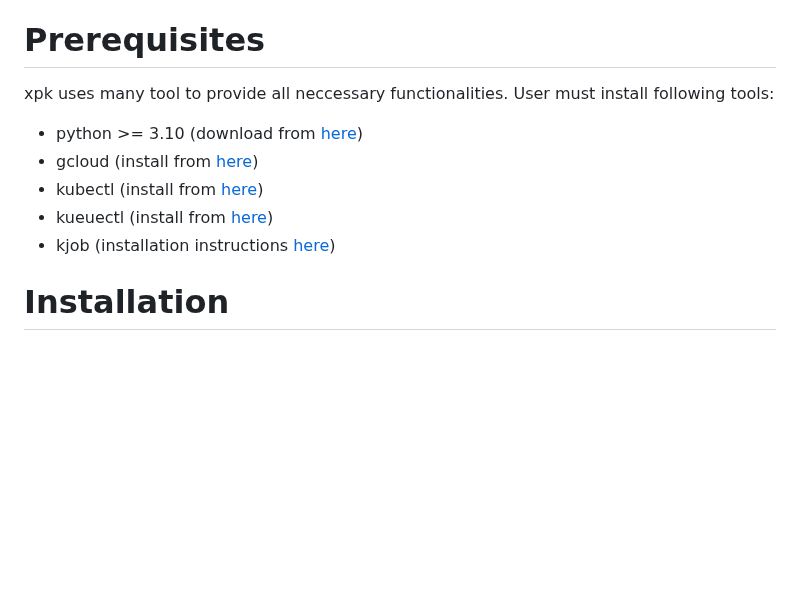
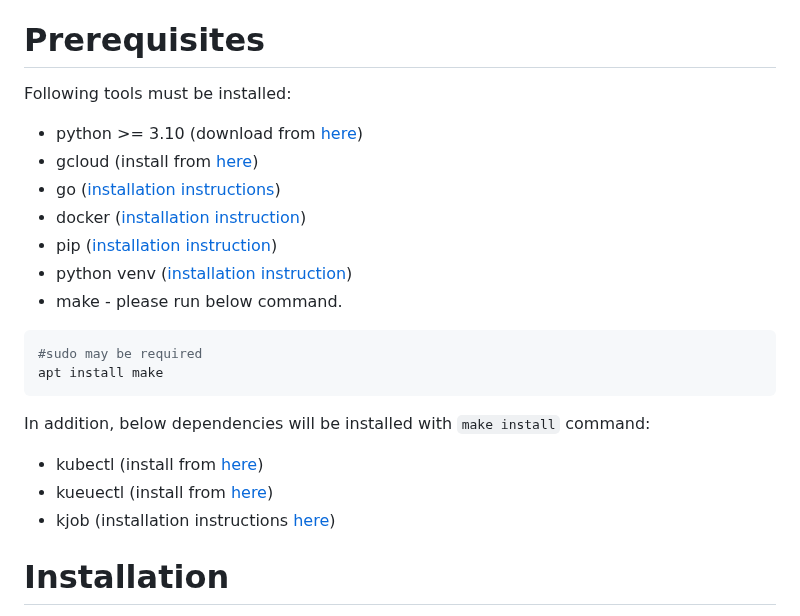
Before and after one commit to AI-Hypercomputer/xpk, a Markdown page: README.md, the part around the change. Drawn GitHub-style; blank space fills up the shorter version.

Commit message:
Clarify Readme section (#302)
* add missing used installed tools

Signed-off-by: Piotr Pawłowski <ppawl@google.com>

* prerequistes

Signed-off-by: Piotr Pawłowski <ppawl@google.com>

* readme fixes

Signed-off-by: Piotr Pawłowski <ppawl@google.com>

---------

Signed-off-by: Piotr Pawłowski <ppawl@google.com>

````diff
--- a/README.md
+++ b/README.md
@@ -65,13 +65,24 @@ and the following CPU types:
 
 # Prerequisites
 
-xpk uses many tool to provide all neccessary functionalities. User must install following tools:
+Following tools must be installed:
 
 - python >= 3.10 (download from [here](https://www.python.org/downloads/))
 - gcloud (install from [here](https://cloud.google.com/sdk/gcloud#download_and_install_the))
+- go ([installation instructions](https://go.dev/doc/install))
+- docker ([installation instruction](https://docs.docker.com/engine/install/))
+- pip ([installation instruction](https://pip.pypa.io/en/stable/installation/))
+- python venv ([installation instruction](https://virtualenv.pypa.io/en/latest/installation.html))
+- make - please run below command.
+```shell
+#sudo may be required
+apt install make
+```
+In addition, below dependencies will be installed with `make install` command:
 - kubectl (install from [here](https://kubernetes.io/docs/tasks/tools/))
 - kueuectl (install from [here](https://kueue.sigs.k8s.io/docs/reference/kubectl-kueue/installation/))
 - kjob (installation instructions [here](https://github.com/kubernetes-sigs/kjob/blob/main/docs/installation.md))
+
 
 # Installation
 To install xpk, run the following command and install additional tools, mentioned in [prerequisites](#prerequisites). [Makefile](https://github.com/AI-Hypercomputer/xpk/blob/main/Makefile) provides a way to install all neccessary tools:
````
